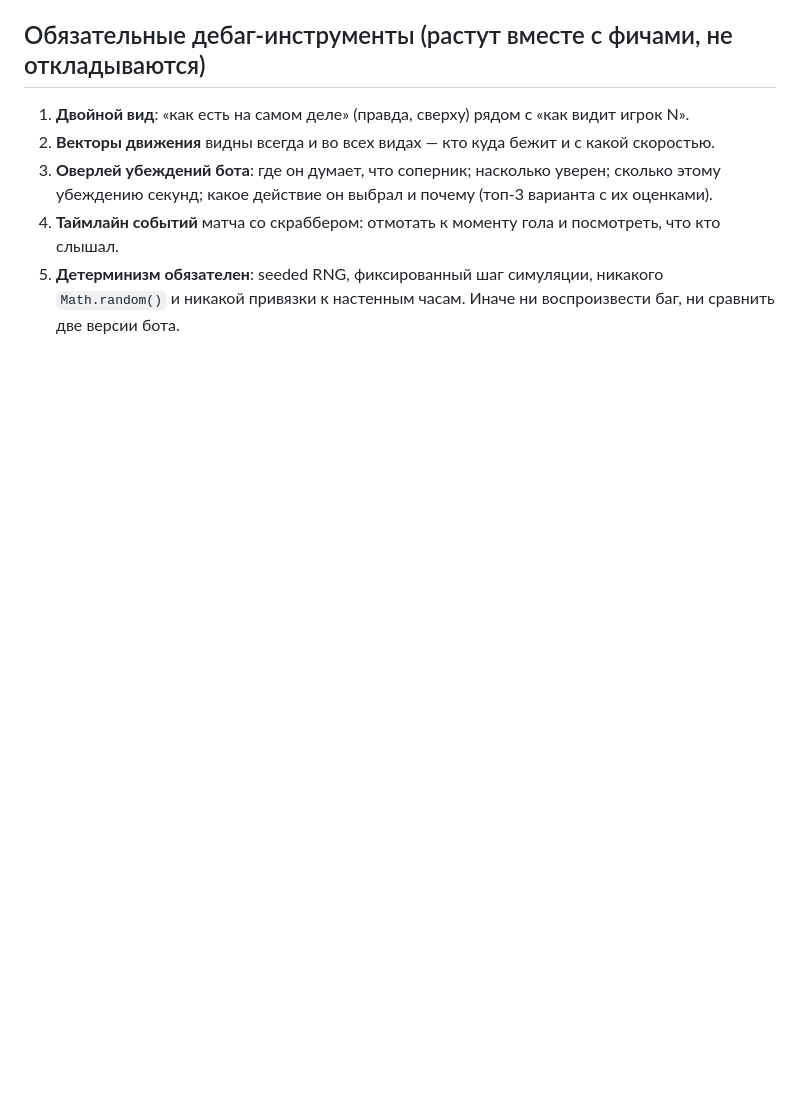
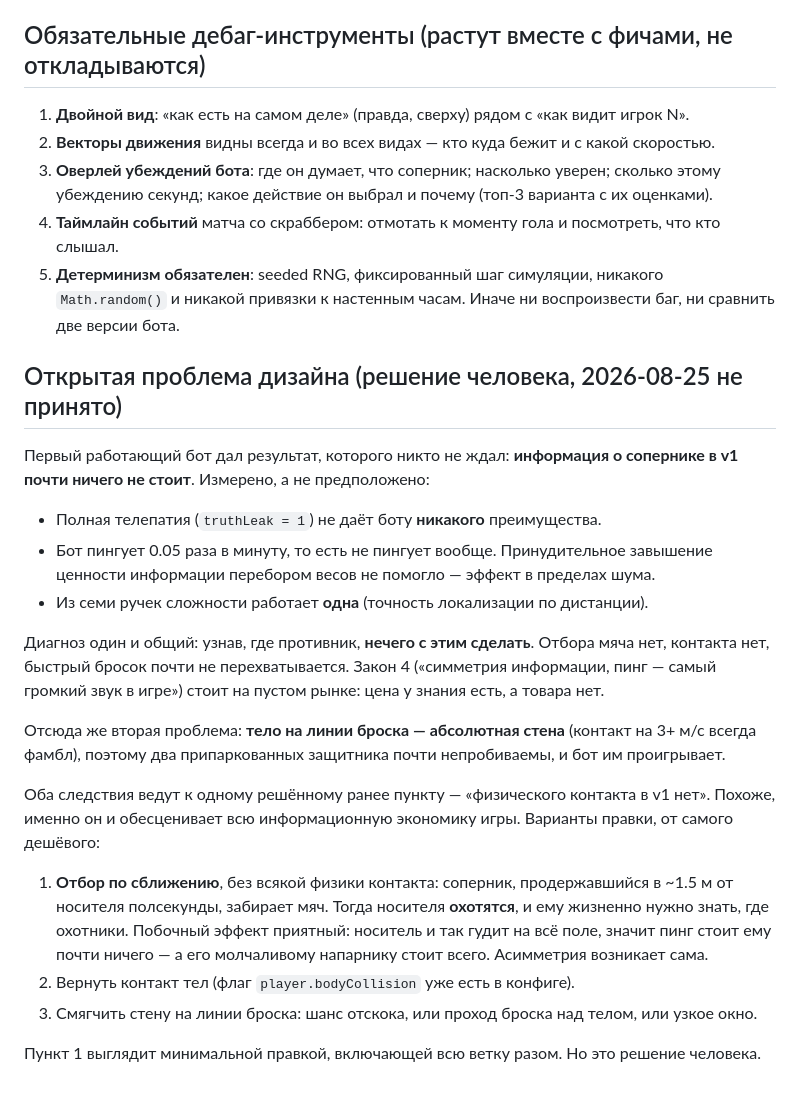
Before and after one commit to rishenco/blind-spot, a Markdown page: doc/concept.md, the part around the change. GitHub-like rendering; blank space fills up the shorter version.

Commit message:
Concept: the open problem — information has a price but nothing to buy

```diff
--- a/doc/concept.md
+++ b/doc/concept.md
@@ -169,3 +169,33 @@
 4. **Таймлайн событий** матча со скраббером: отмотать к моменту гола и посмотреть, что кто слышал.
 5. **Детерминизм обязателен**: seeded RNG, фиксированный шаг симуляции, никакого `Math.random()`
    и никакой привязки к настенным часам. Иначе ни воспроизвести баг, ни сравнить две версии бота.
+
+## Открытая проблема дизайна (решение человека, 2026-08-25 не принято)
+
+Первый работающий бот дал результат, которого никто не ждал: **информация о сопернике в v1
+почти ничего не стоит**. Измерено, а не предположено:
+
+- Полная телепатия (`truthLeak = 1`) не даёт боту **никакого** преимущества.
+- Бот пингует 0.05 раза в минуту, то есть не пингует вообще. Принудительное завышение ценности
+  информации перебором весов не помогло — эффект в пределах шума.
+- Из семи ручек сложности работает **одна** (точность локализации по дистанции).
+
+Диагноз один и общий: узнав, где противник, **нечего с этим сделать**. Отбора мяча нет,
+контакта нет, быстрый бросок почти не перехватывается. Закон 4 («симметрия информации, пинг —
+самый громкий звук в игре») стоит на пустом рынке: цена у знания есть, а товара нет.
+
+Отсюда же вторая проблема: **тело на линии броска — абсолютная стена** (контакт на 3+ м/с
+всегда фамбл), поэтому два припаркованных защитника почти непробиваемы, и бот им проигрывает.
+
+Оба следствия ведут к одному решённому ранее пункту — «физического контакта в v1 нет».
+Похоже, именно он и обесценивает всю информационную экономику игры. Варианты правки, от
+самого дешёвого:
+
+1. **Отбор по сближению**, без всякой физики контакта: соперник, продержавшийся в ~1.5 м от
+   носителя полсекунды, забирает мяч. Тогда носителя **охотятся**, и ему жизненно нужно знать,
+   где охотники. Побочный эффект приятный: носитель и так гудит на всё поле, значит пинг стоит
+   ему почти ничего — а его молчаливому напарнику стоит всего. Асимметрия возникает сама.
+2. Вернуть контакт тел (флаг `player.bodyCollision` уже есть в конфиге).
+3. Смягчить стену на линии броска: шанс отскока, или проход броска над телом, или узкое окно.
+
+Пункт 1 выглядит минимальной правкой, включающей всю ветку разом. Но это решение человека.
```
